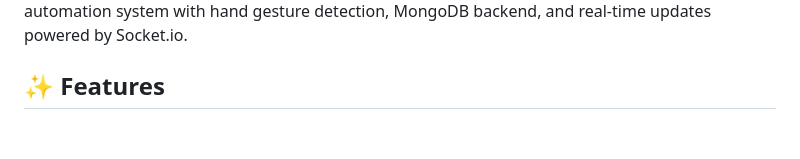
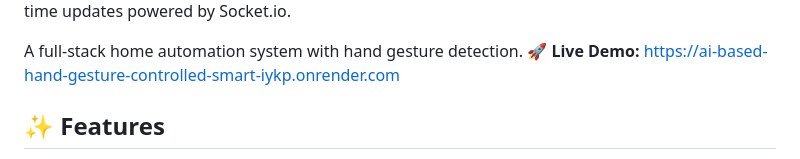
Before and after one commit to ipradeepraghuvansh/Ai-based-hand-gesture-controlled-smart-home-system, a Markdown page: README.md, the part around one of its changes. GitHub-like rendering; blank space fills up the shorter version.

Commit message:
Improve README formatting and project description
Updated the README to enhance the project description and format the live demo link.

```diff
--- a/README.md
+++ b/README.md
@@ -5,5 +3,7 @@ Live Demo: View Deployed Project
 A full-stack home automation system with hand gesture detection, MongoDB backend, and real-time updates powered by Socket.io.
 
+A full-stack home automation system with hand gesture detection.
+🚀 **Live Demo:** [https://ai-based-hand-gesture-controlled-smart-iykp.onrender.com](https://ai-based-hand-gesture-controlled-smart-iykp.onrender.com)
 ## ✨ Features
 
 - 🎯 **Hand Gesture Control** - Control devices using Google MediaPipe AI
```
Also changed, not shown: other parts of README.md (+0 -2 lines).
